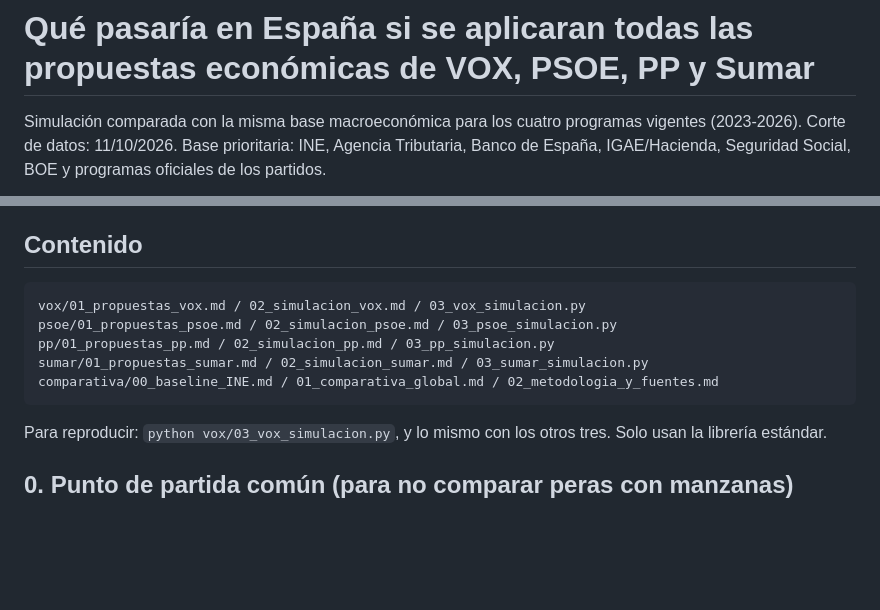
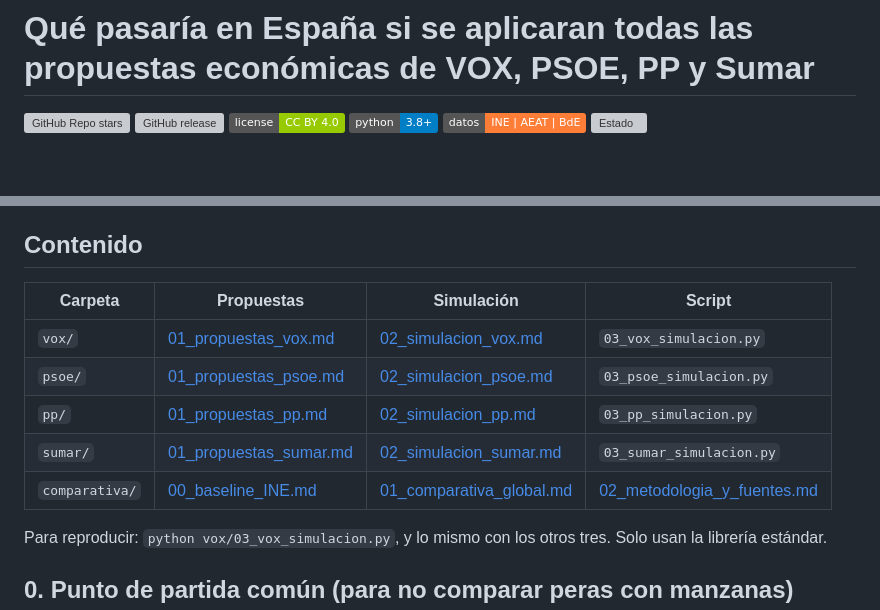
Before and after one commit to tcpsheep/elecciones-29n-propuestas-vox-psoe-pp-sumar, a Markdown page: README.md, 2 parts joined by grey strips. GitHub-like rendering; badges without logos; blank space fills up the shorter version; grey boxes are pictures that could not be loaded.

Commit message:
README visual: badges, indice, grafico deficit, tabla contenido + topics SEO

````diff
--- a/README.md
+++ b/README.md
@@ -1,5 +1,9 @@
 # Qué pasaría en España si se aplicaran todas las propuestas económicas de VOX, PSOE, PP y Sumar
 
-Simulación comparada con la misma base macroeconómica para los cuatro programas vigentes (2023-2026).
-Corte de datos: 11/10/2026. Base prioritaria: INE, Agencia Tributaria, Banco de España, IGAE/Hacienda, Seguridad Social, BOE y programas oficiales de los partidos.
+![GitHub Repo stars](https://img.shields.io/github/stars/tcpsheep/simulador-economico-espana-vox-psoe-pp-sumar?style=social)
+![GitHub release](https://img.shields.io/github/v/release/tcpsheep/simulador-economico-espana-vox-psoe-pp-sumar)
+![License](https://img.shields.io/badge/license-CC%20BY%204.0-green)
+![Python](https://img.shields.io/badge/python-3.8%2B-blue)
+![Datos](https://img.shields.io/badge/datos-INE%20%7C%20AEAT%20%7C%20BdE-orange)
+![Estado](https://img.shields.io/badge/corte-11%2F10%2F2026-lightgrey)
 
@@ -7,13 +31,13 @@ Este repositorio contiene, por cada partido, sus propuestas económicas literale
 
 ## Contenido
 
-```
-vox/01_propuestas_vox.md / 02_simulacion_vox.md / 03_vox_simulacion.py
-psoe/01_propuestas_psoe.md / 02_simulacion_psoe.md / 03_psoe_simulacion.py
-pp/01_propuestas_pp.md / 02_simulacion_pp.md / 03_pp_simulacion.py
-sumar/01_propuestas_sumar.md / 02_simulacion_sumar.md / 03_sumar_simulacion.py
-comparativa/00_baseline_INE.md / 01_comparativa_global.md / 02_metodologia_y_fuentes.md
-```
+| Carpeta | Propuestas | Simulación | Script |
+|---|---|---|---|
+| `vox/` | [01_propuestas_vox.md](vox/01_propuestas_vox.md) | [02_simulacion_vox.md](vox/02_simulacion_vox.md) | `03_vox_simulacion.py` |
+| `psoe/` | [01_propuestas_psoe.md](psoe/01_propuestas_psoe.md) | [02_simulacion_psoe.md](psoe/02_simulacion_psoe.md) | `03_psoe_simulacion.py` |
+| `pp/` | [01_propuestas_pp.md](pp/01_propuestas_pp.md) | [02_simulacion_pp.md](pp/02_simulacion_pp.md) | `03_pp_simulacion.py` |
+| `sumar/` | [01_propuestas_sumar.md](sumar/01_propuestas_sumar.md) | [02_simulacion_sumar.md](sumar/02_simulacion_sumar.md) | `03_sumar_simulacion.py` |
+| `comparativa/` | [00_baseline_INE.md](comparativa/00_baseline_INE.md) | [01_comparativa_global.md](comparativa/01_comparativa_global.md) | [02_metodologia_y_fuentes.md](comparativa/02_metodologia_y_fuentes.md) |
 
 Para reproducir: `python vox/03_vox_simulacion.py`, y lo mismo con los otros tres. Solo usan la librería estándar.
 
````
Also changed, not shown: other parts of README.md (+21 -1 lines).
